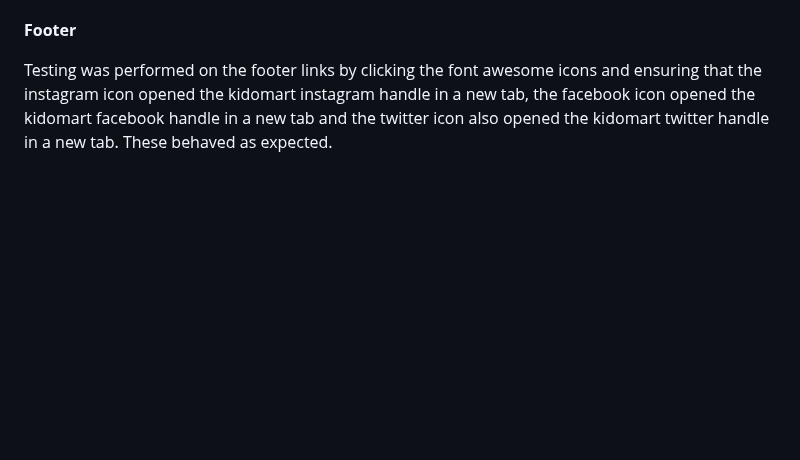
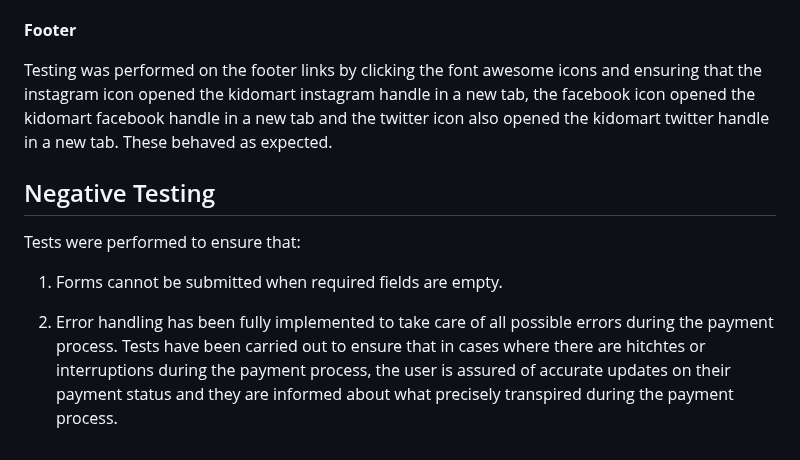
Before and after one commit to samuelandersoncodes/kidomart, a Markdown page: TESTING.md, the part around the change. Drawn GitHub-style; blank space fills up the shorter version.

Commit message:
docs: Add negative functional test

```diff
--- a/TESTING.md
+++ b/TESTING.md
@@ -421,3 +421,11 @@ User is successfully subscribed to the Mailchimp newsletter and a "thank you for
 **Footer**
 
 Testing was performed on the footer links by clicking the font awesome icons and ensuring that the instagram icon opened the kidomart instagram handle in a new tab, the facebook icon opened the kidomart facebook handle in a new tab and the twitter icon also opened the kidomart twitter handle in a new tab. These behaved as expected.
+
+## Negative Testing
+
+Tests were performed to ensure that:
+
+1. Forms cannot be submitted when required fields are empty.
+
+2. Error handling has been fully implemented to take care of all possible errors during the payment process. Tests have been carried out to ensure that in cases where there are hitchtes or interruptions during the payment process, the user is assured of accurate updates on their payment status and they are informed about what precisely transpired during the payment process.
```
